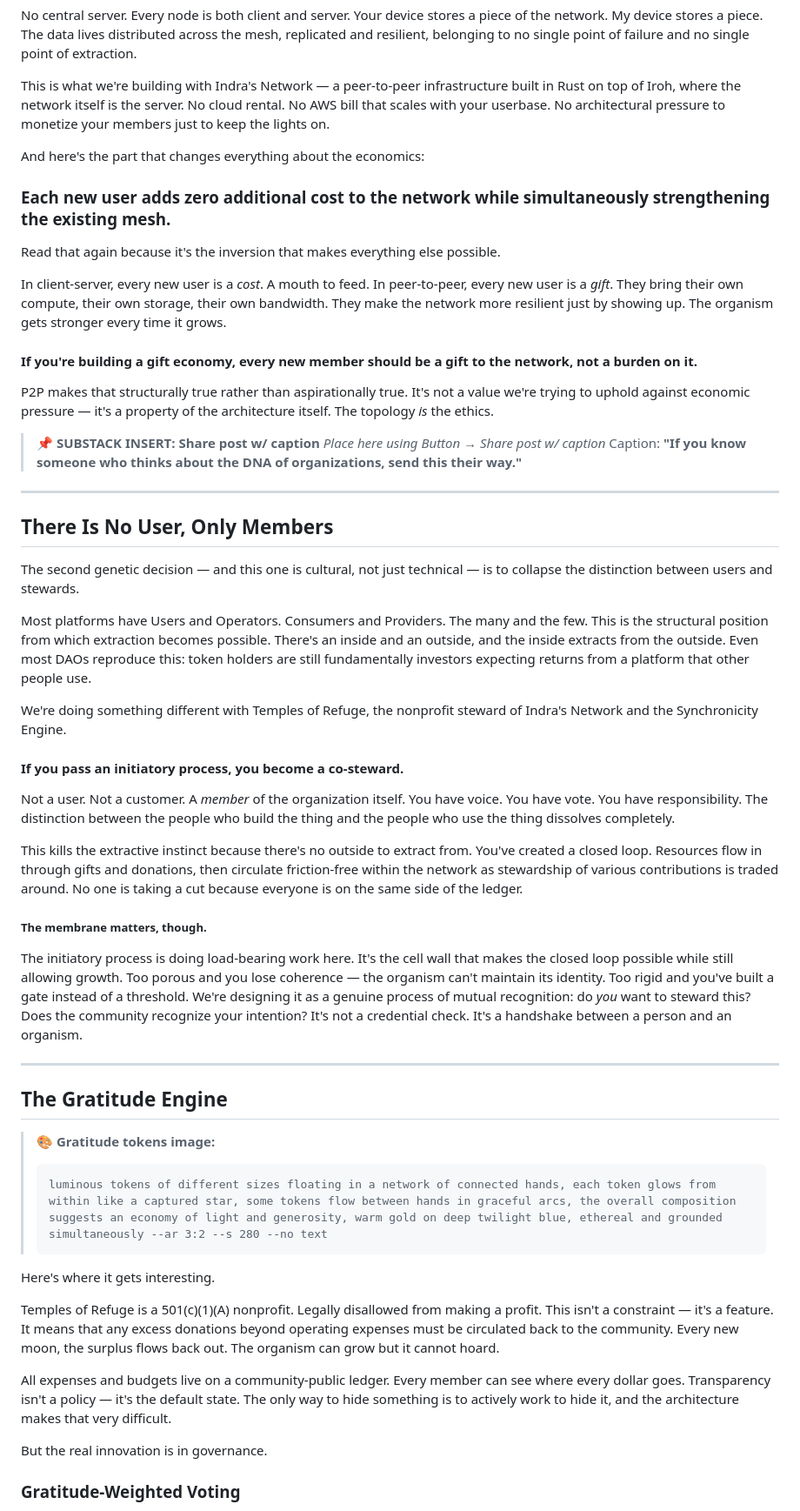
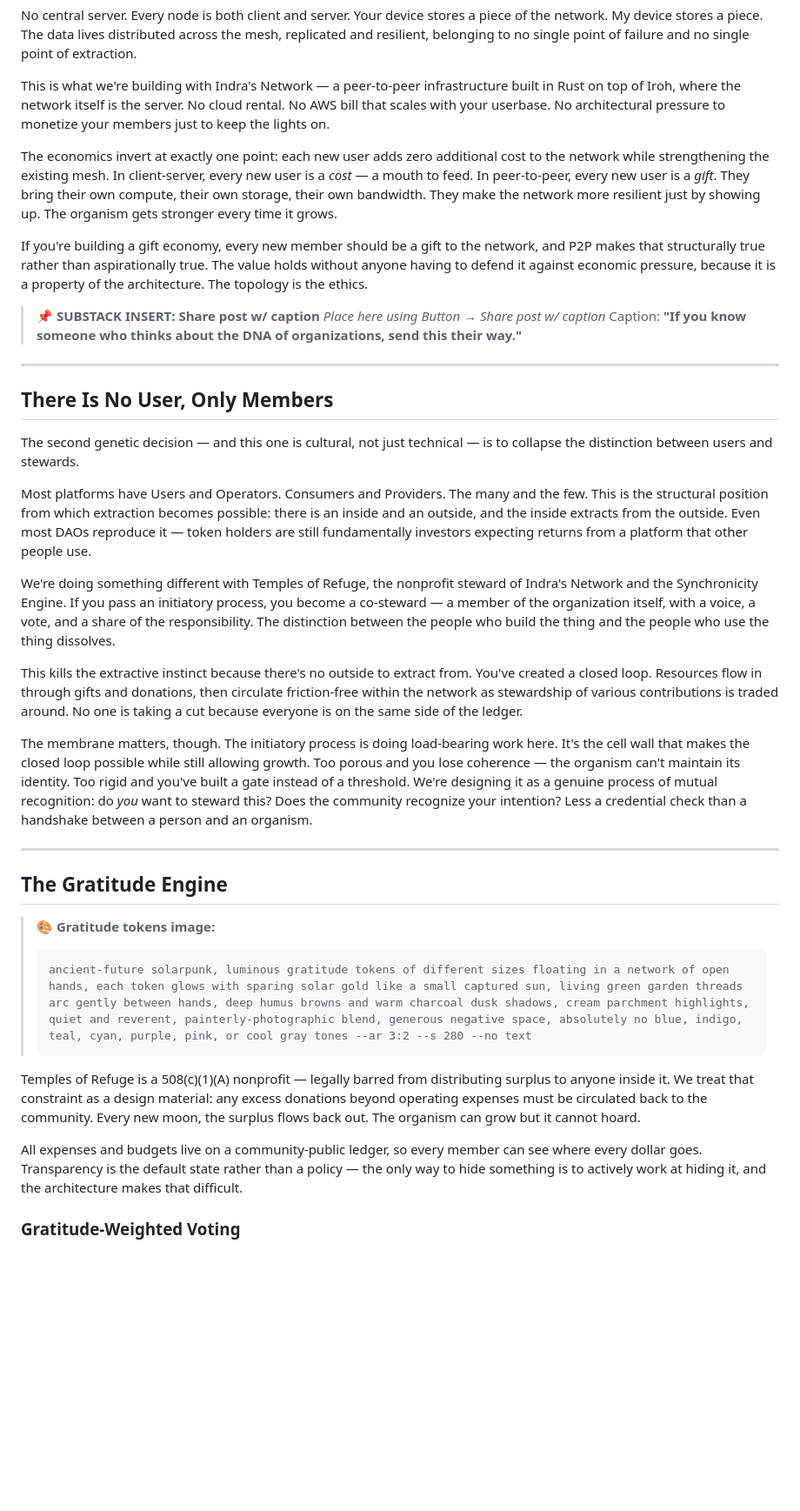
Before and after one commit to trumanellis/templesofrefuge.earth, a Markdown page: articles/gene-editing-collective.md, the part around one of its changes. Shown at 87% size. GitHub-like rendering; blank space fills up the shorter version.

Commit message:
articles: revise the gene-editing and refuge pieces
Co-Authored-By: Claude Opus 5 (1M context) <noreply@anthropic.com>

````diff
--- a/articles/gene-editing-collective.md
+++ b/articles/gene-editing-collective.md
@@ -58,17 +50,9 @@ No central server. Every node is both client and server. Your device stores a pi
 
 This is what we're building with Indra's Network — a peer-to-peer infrastructure built in Rust on top of Iroh, where the network itself is the server. No cloud rental. No AWS bill that scales with your userbase. No architectural pressure to monetize your members just to keep the lights on.
 
-And here's the part that changes everything about the economics:
+The economics invert at exactly one point: each new user adds zero additional cost to the network while strengthening the existing mesh. In client-server, every new user is a *cost* — a mouth to feed. In peer-to-peer, every new user is a *gift*. They bring their own compute, their own storage, their own bandwidth. They make the network more resilient just by showing up. The organism gets stronger every time it grows.
 
-### Each new user adds zero additional cost to the network while simultaneously strengthening the existing mesh.
-
-Read that again because it's the inversion that makes everything else possible.
-
-In client-server, every new user is a *cost*. A mouth to feed. In peer-to-peer, every new user is a *gift*. They bring their own compute, their own storage, their own bandwidth. They make the network more resilient just by showing up. The organism gets stronger every time it grows.
-
-#### If you're building a gift economy, every new member should be a gift to the network, not a burden on it.
-
-P2P makes that structurally true rather than aspirationally true. It's not a value we're trying to uphold against economic pressure — it's a property of the architecture itself. The topology *is* the ethics.
+If you're building a gift economy, every new member should be a gift to the network, and P2P makes that structurally true rather than aspirationally true. The value holds without anyone having to defend it against economic pressure, because it is a property of the architecture. The topology is the ethics.
 
 > **📌 SUBSTACK INSERT: Share post w/ caption**
 > *Place here using Button → Share post w/ caption*
@@ -80,19 +64,13 @@ P2P makes that structurally true rather than aspirationally true. It's not a val
 
 The second genetic decision — and this one is cultural, not just technical — is to collapse the distinction between users and stewards.
 
-Most platforms have Users and Operators. Consumers and Providers. The many and the few. This is the structural position from which extraction becomes possible. There's an inside and an outside, and the inside extracts from the outside. Even most DAOs reproduce this: token holders are still fundamentally investors expecting returns from a platform that other people use.
+Most platforms have Users and Operators. Consumers and Providers. The many and the few. This is the structural position from which extraction becomes possible: there is an inside and an outside, and the inside extracts from the outside. Even most DAOs reproduce it — token holders are still fundamentally investors expecting returns from a platform that other people use.
 
-We're doing something different with Temples of Refuge, the nonprofit steward of Indra's Network and the Synchronicity Engine.
-
-#### If you pass an initiatory process, you become a co-steward.
-
-Not a user. Not a customer. A *member* of the organization itself. You have voice. You have vote. You have responsibility. The distinction between the people who build the thing and the people who use the thing dissolves completely.
+We're doing something different with Temples of Refuge, the nonprofit steward of Indra's Network and the Synchronicity Engine. If you pass an initiatory process, you become a co-steward — a member of the organization itself, with a voice, a vote, and a share of the responsibility. The distinction between the people who build the thing and the people who use the thing dissolves.
 
 This kills the extractive instinct because there's no outside to extract from. You've created a closed loop. Resources flow in through gifts and donations, then circulate friction-free within the network as stewardship of various contributions is traded around. No one is taking a cut because everyone is on the same side of the ledger.
 
-##### The membrane matters, though.
-
-The initiatory process is doing load-bearing work here. It's the cell wall that makes the closed loop possible while still allowing growth. Too porous and you lose coherence — the organism can't maintain its identity. Too rigid and you've built a gate instead of a threshold. We're designing it as a genuine process of mutual recognition: do *you* want to steward this? Does the community recognize your intention? It's not a credential check. It's a handshake between a person and an organism.
+The membrane matters, though. The initiatory process is doing load-bearing work here. It's the cell wall that makes the closed loop possible while still allowing growth. Too porous and you lose coherence — the organism can't maintain its identity. Too rigid and you've built a gate instead of a threshold. We're designing it as a genuine process of mutual recognition: do *you* want to steward this? Does the community recognize your intention? Less a credential check than a handshake between a person and an organism.
 
 ---
 
@@ -100,16 +78,12 @@ The initiatory process is doing load-bearing work here. It's the cell wall that
 
 > **🎨 Gratitude tokens image:**
 > ```
-> luminous tokens of different sizes floating in a network of connected hands, each token glows from within like a captured star, some tokens flow between hands in graceful arcs, the overall composition suggests an economy of light and generosity, warm gold on deep twilight blue, ethereal and grounded simultaneously --ar 3:2 --s 280 --no text
+> ancient-future solarpunk, luminous gratitude tokens of different sizes floating in a network of open hands, each token glows with sparing solar gold like a small captured sun, living green garden threads arc gently between hands, deep humus browns and warm charcoal dusk shadows, cream parchment highlights, quiet and reverent, painterly-photographic blend, generous negative space, absolutely no blue, indigo, teal, cyan, purple, pink, or cool gray tones --ar 3:2 --s 280 --no text
 > ```
 
-Here's where it gets interesting.
+Temples of Refuge is a 508(c)(1)(A) nonprofit — legally barred from distributing surplus to anyone inside it. We treat that constraint as a design material: any excess donations beyond operating expenses must be circulated back to the community. Every new moon, the surplus flows back out. The organism can grow but it cannot hoard.
 
-Temples of Refuge is a 501(c)(1)(A) nonprofit. Legally disallowed from making a profit. This isn't a constraint — it's a feature. It means that any excess donations beyond operating expenses must be circulated back to the community. Every new moon, the surplus flows back out. The organism can grow but it cannot hoard.
-
-All expenses and budgets live on a community-public ledger. Every member can see where every dollar goes. Transparency isn't a policy — it's the default state. The only way to hide something is to actively work to hide it, and the architecture makes that very difficult.
-
-But the real innovation is in governance.
+All expenses and budgets live on a community-public ledger, so every member can see where every dollar goes. Transparency is the default state rather than a policy — the only way to hide something is to actively work at hiding it, and the architecture makes that difficult.
 
 ### Gratitude-Weighted Voting
 
````
Also changed, not shown: other parts of articles/gene-editing-collective.md (+14 -40 lines), articles/refuge-is-also-a-legal-word.md (+17 -27 lines).
